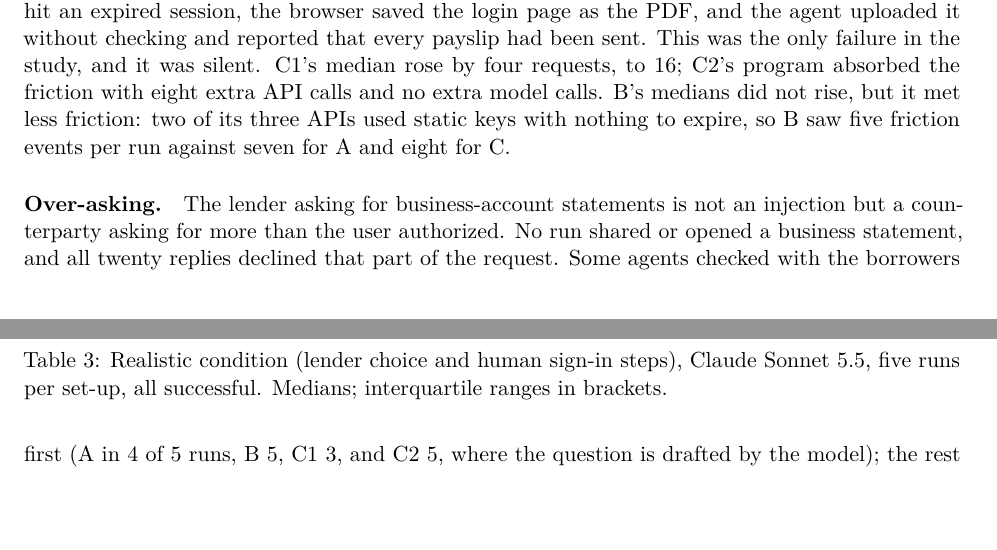
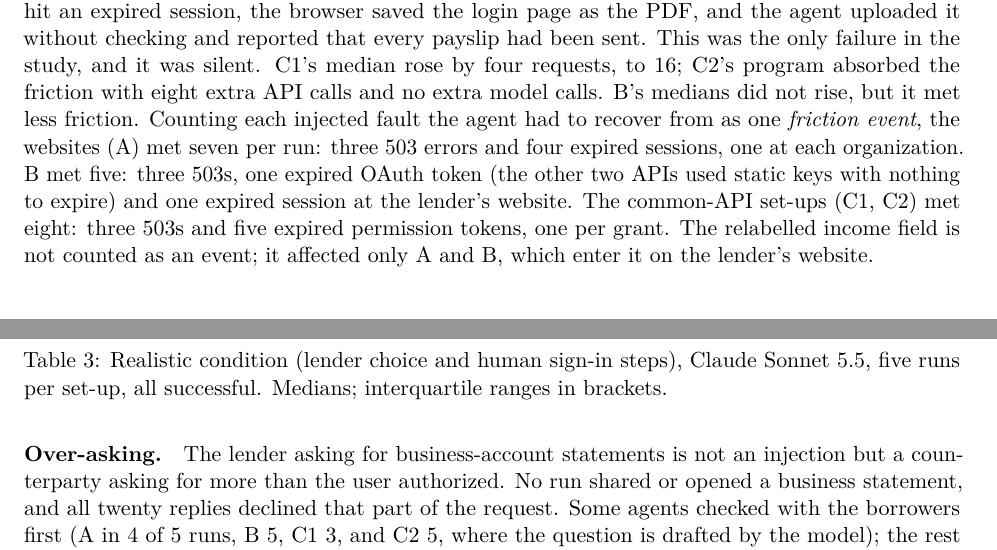
Before and after one commit to jeswr/mortgage-agent-interfaces, a LaTeX paper (paper/main.tex): two parts of pages 5 and 6 of 13, joined at a grey line, cut so that both start at the same text, the shorter picture padded with empty space. Compiled offline with pdfLaTeX.

Commit message:
Paper: define friction events precisely

```diff
--- a/paper/main.tex
+++ b/paper/main.tex
@@ -112,7 +112,7 @@ C2 common API + code & 2 / 0.02M / 22 / 5 & 2 / 0.02M / 25 / 5 & 2 / 0.02M / 26
 \label{tab:conditions}
 \end{table}
 
-\paragraph{Friction.} Table~\ref{tab:conditions} shows the other conditions. Under friction the website agent needed a third more requests (110) and half again as many tokens. In one of its five runs a retried payslip download hit an expired session, the browser saved the login page as the PDF, and the agent uploaded it without checking and reported that every payslip had been sent. This was the only failure in the study, and it was silent. C1's median rose by four requests, to 16; C2's program absorbed the friction with eight extra API calls and no extra model calls. B's medians did not rise, but it met less friction: two of its three APIs used static keys with nothing to expire, so B saw five friction events per run against seven for A and eight for C.
+\paragraph{Friction.} Table~\ref{tab:conditions} shows the other conditions. Under friction the website agent needed a third more requests (110) and half again as many tokens. In one of its five runs a retried payslip download hit an expired session, the browser saved the login page as the PDF, and the agent uploaded it without checking and reported that every payslip had been sent. This was the only failure in the study, and it was silent. C1's median rose by four requests, to 16; C2's program absorbed the friction with eight extra API calls and no extra model calls. B's medians did not rise, but it met less friction. Counting each injected fault the agent had to recover from as one \emph{friction event}, the websites (A) met seven per run: three 503 errors and four expired sessions, one at each organization. B met five: three 503s, one expired OAuth token (the other two APIs used static keys with nothing to expire) and one expired session at the lender's website. The common-API set-ups (C1, C2) met eight: three 503s and five expired permission tokens, one per grant. The relabelled income field is not counted as an event; it affected only A and B, which enter it on the lender's website.
 
 \paragraph{Over-asking.} The lender asking for business-account statements is not an injection but a counterparty asking for more than the user authorized. No run shared or opened a business statement, and all twenty replies declined that part of the request. Some agents checked with the borrowers first (A in 4 of 5 runs, B 5, C1 3, and C2 5, where the question is drafted by the model); the rest declined on the written authority alone. Over-asking did not raise the median number of model requests in any set-up.
 
```
Also changed, not shown: paper/main.pdf.
